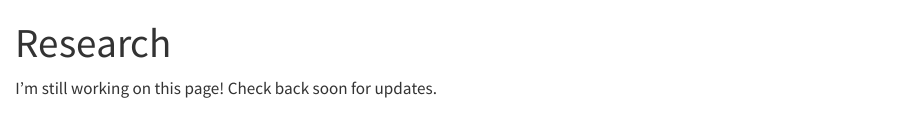
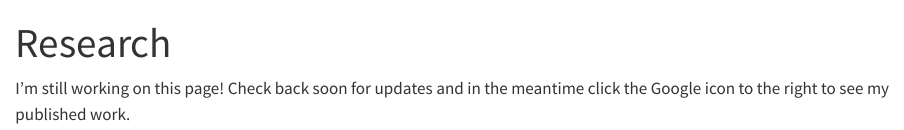
Before and after one commit to vsass/vsass.github.io, a Quarto document (research.qmd): the page in a window 1100 px wide, from its top. Rendered offline with R 4.5, knitr and Pandoc in place of Quarto, with nearby package versions.

Commit message:
Updated research description.

```diff
--- a/research.qmd
+++ b/research.qmd
@@ -2,4 +2,4 @@
 title: "Research"
 ---
 
-I'm still working on this page! Check back soon for updates.
+I'm still working on this page! Check back soon for updates and in the meantime click the Google icon to the right to see my published work.
```
